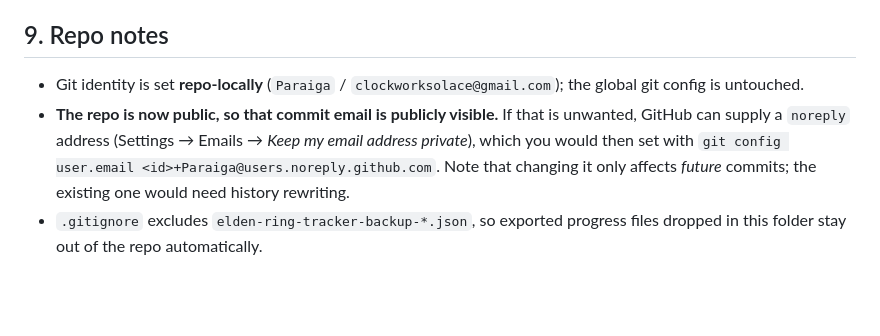
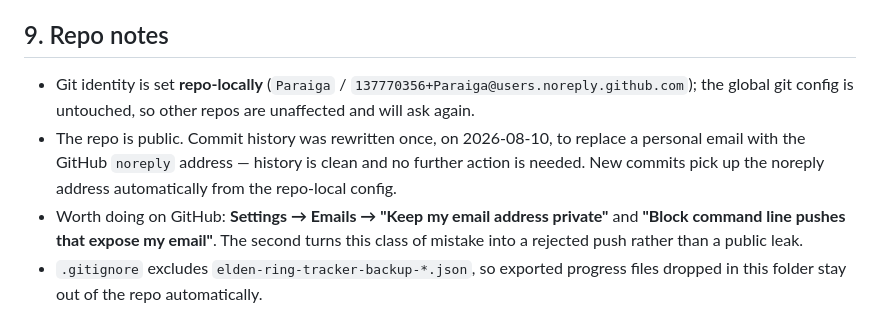
Before and after one commit to Paraiga/elden-ring-tracker, a Markdown page: HANDOVER.md, the part around the change. GitHub-like rendering; blank space fills up the shorter version.

Commit message:
Record email rewrite in handover notes

```diff
--- a/HANDOVER.md
+++ b/HANDOVER.md
@@ -216,13 +216,15 @@ account, no server" property the tracker currently has.
 
 ## 9. Repo notes
 
-- Git identity is set **repo-locally** (`Paraiga` / `clockworksolace@gmail.com`);
-  the global git config is untouched.
-- **The repo is now public, so that commit email is publicly visible.** If that
-  is unwanted, GitHub can supply a `noreply` address (Settings → Emails → *Keep
-  my email address private*), which you would then set with
-  `git config user.email <id>+Paraiga@users.noreply.github.com`. Note that
-  changing it only affects *future* commits; the existing one would need history
-  rewriting.
+- Git identity is set **repo-locally** (`Paraiga` /
+  `137770356+Paraiga@users.noreply.github.com`); the global git config is
+  untouched, so other repos are unaffected and will ask again.
+- The repo is public. Commit history was rewritten once, on 2026-08-10, to
+  replace a personal email with the GitHub `noreply` address — history is clean
+  and no further action is needed. New commits pick up the noreply address
+  automatically from the repo-local config.
+- Worth doing on GitHub: **Settings → Emails → "Keep my email address private"**
+  and **"Block command line pushes that expose my email"**. The second turns this
+  class of mistake into a rejected push rather than a public leak.
 - `.gitignore` excludes `elden-ring-tracker-backup-*.json`, so exported progress
   files dropped in this folder stay out of the repo automatically.
```
